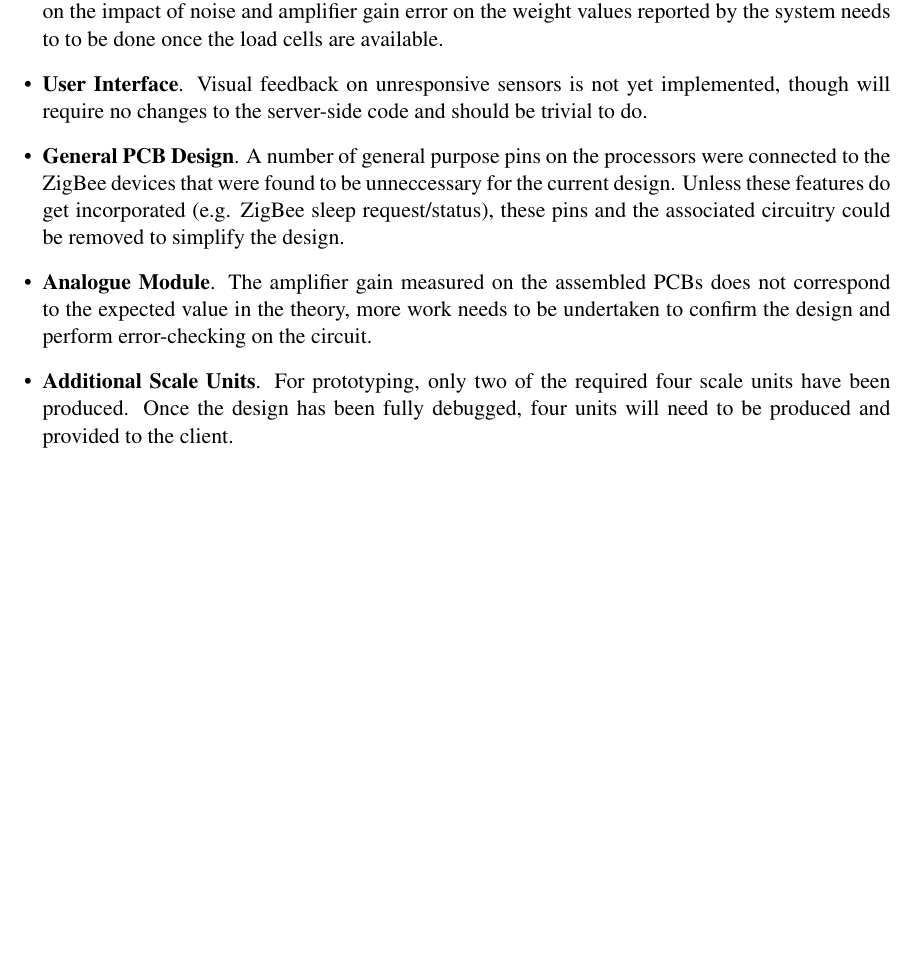
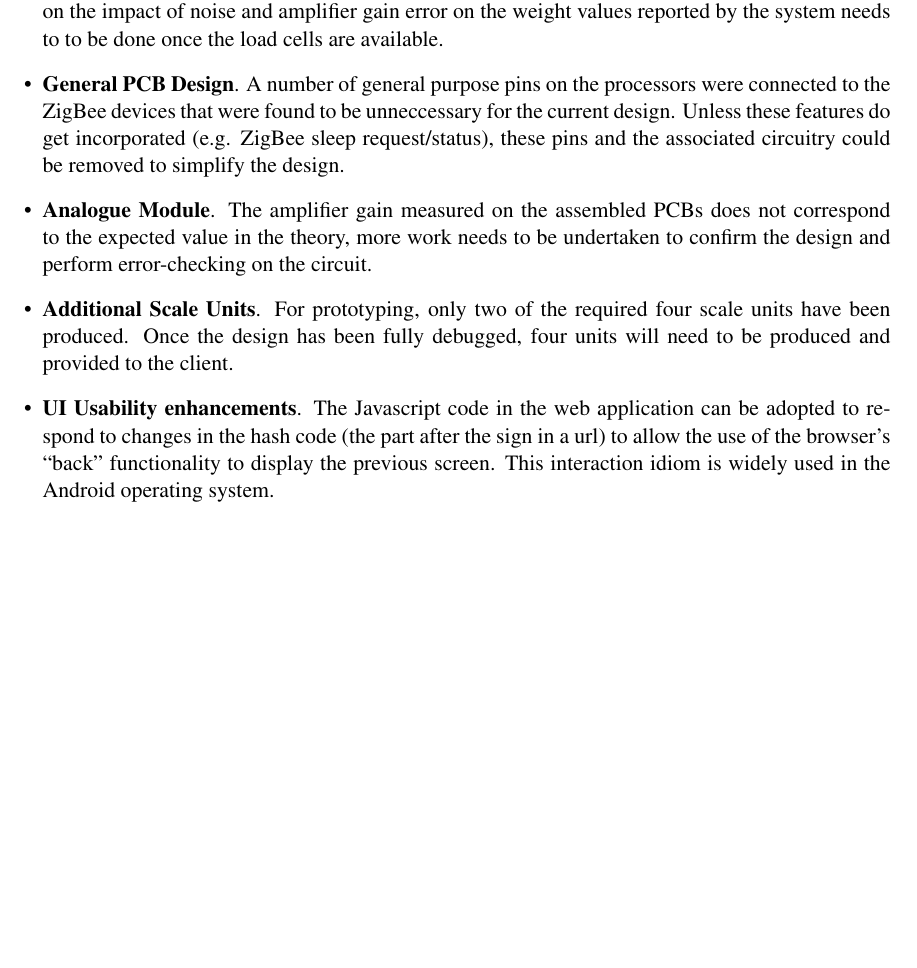
Before and after one commit to kristianhentschel/ESE3H-Team-Project-Group-N, a LaTeX document (tp3/Documentation/TeamN.tex, which reads tp3/Documentation/evaluation/evaluation.tex): part of page 32 of 39, cut so that both start at the same text, the shorter picture padded with empty space. Compiled offline with pdfLaTeX.

Commit message:
added usability note, removed issue with colour-coding/user feedback to errors.

```diff
--- a/tp3/Documentation/evaluation/evaluation.tex
+++ b/tp3/Documentation/evaluation/evaluation.tex
@@ -34,8 +34,8 @@ The following list outlines all known deficiencies with the system, as well as s
 	\item \textbf{Master Unit Software}. The request-handlers implementation is a very quick hack and should be re-designed and fully tested. Integration with a more reliable webserver should be investigated, though for the prescribed use (only one or two clients), the system works well as it is.
 	\item \textbf{Scale Unit Software}. This should be adapted into an interrupt-driven architecture to allow for better flexibility and lower power usage. An LED controlled by the microcontroller to indicate battery status would be useful as well.
 	\item \textbf{Accuracy Testing}. Some theoretical calculations have been done on this front, but further testing on the impact of noise and amplifier gain error on the weight values reported by the system needs to to be done once the load cells are available.
-	\item \textbf{User Interface}. Visual feedback on unresponsive sensors is not yet implemented, though will require no changes to the server-side code and should be trivial to do. %maybe I will finish this tonight, in that case remove this entry TODO.
 	\item \textbf{General PCB Design}. A number of general purpose pins on the processors were connected to the ZigBee devices that were found to be unneccessary for the current design. Unless these features do get incorporated (e.g. ZigBee sleep request/status), these pins and the associated circuitry could be removed to simplify the design.
 	\item \textbf{Analogue Module}. The amplifier gain measured on the assembled PCBs does not correspond to the expected value in the theory, more work needs to be undertaken to confirm the design and perform error-checking on the circuit.
 	\item \textbf{Additional Scale Units}. For prototyping, only two of the required four scale units have been produced. Once the design has been fully debugged, four units will need to be produced and provided to the client.
+	\item \textbf{UI Usability enhancements}. The Javascript code in the web application can be adopted to respond to changes in the hash code (the part after the #sign in a url) to allow the use of the browser's ``back'' functionality to display the previous screen. This interaction idiom is widely used in the Android operating system.
 \end{itemize}
```
